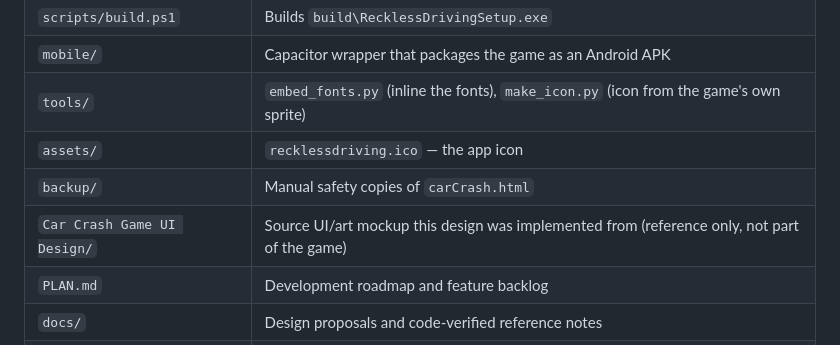
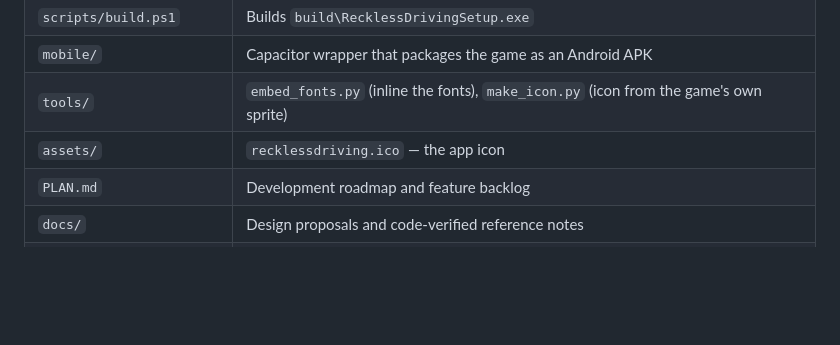
Before and after one commit to Husarp/reckless-driving, a Markdown page: README.md, the part around the change. Drawn GitHub-style; blank space fills up the shorter version.

```diff
--- a/README.md
+++ b/README.md
@@ -183,8 +183,6 @@ can be rolled back.
 | `mobile/` | Capacitor wrapper that packages the game as an Android APK |
 | `tools/` | `embed_fonts.py` (inline the fonts), `make_icon.py` (icon from the game's own sprite) |
 | `assets/` | `recklessdriving.ico` — the app icon |
-| `backup/` | Manual safety copies of `carCrash.html` |
-| `Car Crash Game UI Design/` | Source UI/art mockup this design was implemented from (reference only, not part of the game) |
 | `PLAN.md` | Development roadmap and feature backlog |
 | `docs/` | Design proposals and code-verified reference notes |
 | `CHANGELOG.md` | Version history with dates and descriptions |
```
Also changed, not shown: PLAN.md (+3 -5 lines).
